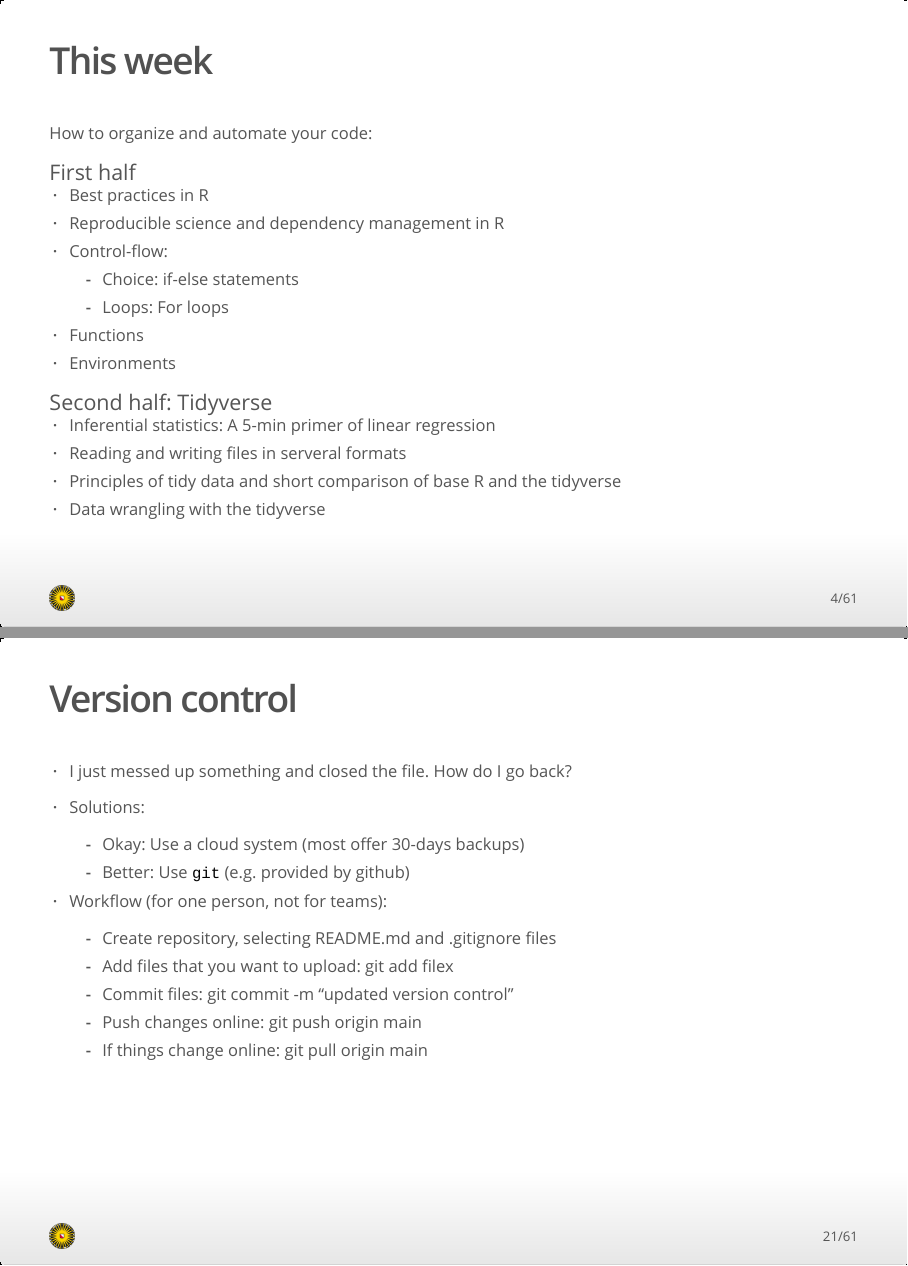
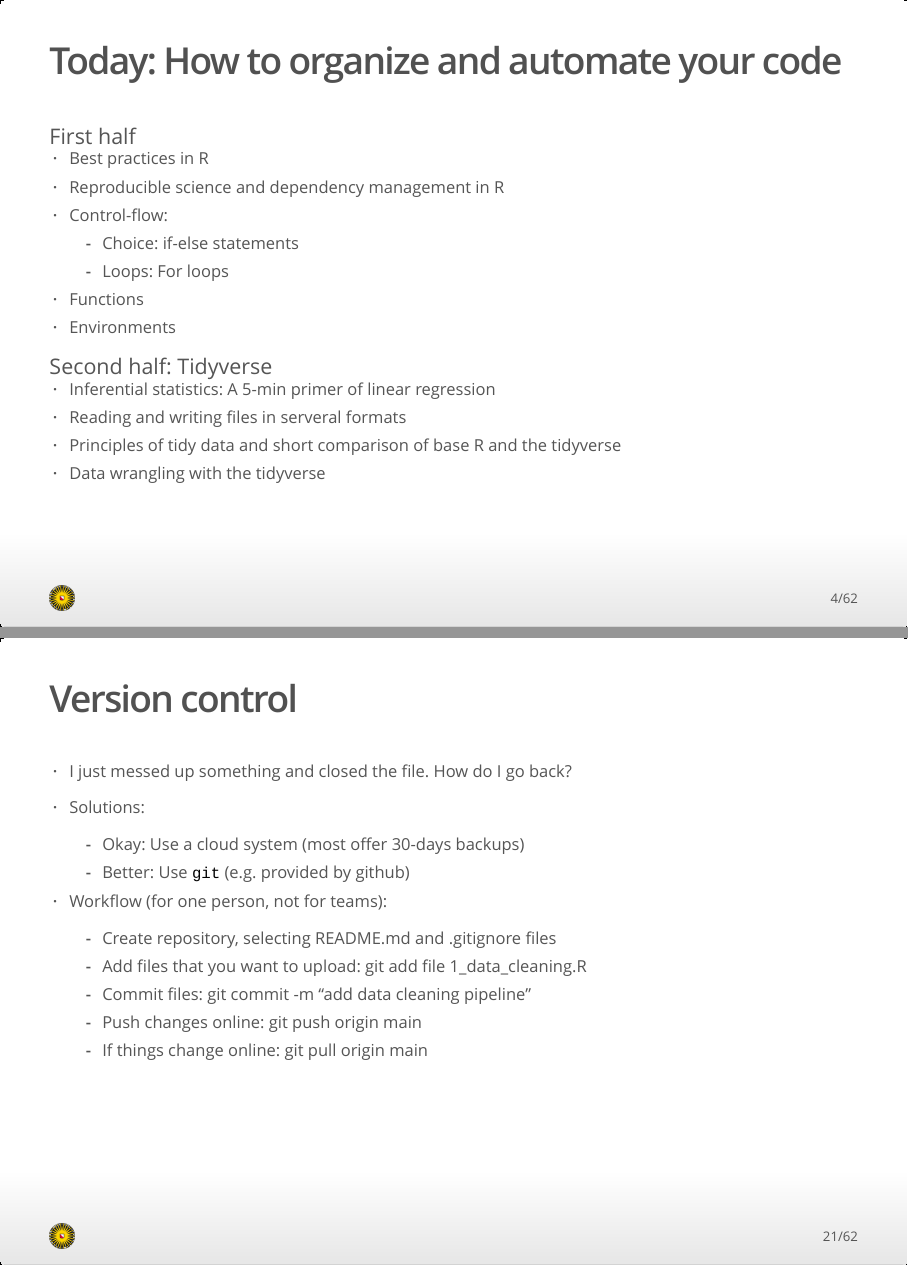
Before and after one commit to gerkovink/R, an R Markdown document (Contents/Material/Part C - Programming/Lecture_C.Rmd): pages 4 and 21 of 61 before the commit and pages 4 and 21 of 62 after it, joined at a grey line. The pictures show the output file Contents/Material/Part C - Programming/Lecture_C.html that the author committed with the source, opened offline.

Commit message:
lecture c small typos

```diff
--- a/Contents/Material/Part C - Programming/Lecture_C.Rmd
+++ b/Contents/Material/Part C - Programming/Lecture_C.Rmd
@@ -30,8 +30,7 @@ library(tidyverse)
 - Reading files in different formats
 - Data visualization: design and storytelling
 
-## This week
-How to organize and automate your code:
+## Today: How to organize and automate your code
 
 #### First half
 - Best practices in R
@@ -265,8 +264,8 @@ We should separate the packages we use in each project.
 
 - Workflow (for one person, not for teams):
   - Create repository, selecting README.md and .gitignore files
-  - Add files that you want to upload: git add filex
-  - Commit files: git commit -m "updated version control"
+  - Add files that you want to upload: git add file 1_data_cleaning.R
+  - Commit files: git commit -m "add data cleaning pipeline"
   - Push changes online: git push origin main
   - If things change online: git pull origin main
 
```
Also changed, not shown: Contents/Material/Part C - Programming/Lecture_C.html, Contents/Material/Part C - Programming/Lecture_C.pdf, Contents/Material/Part C - Programming/Lecture_C.Rmd (7 more changed lines).
